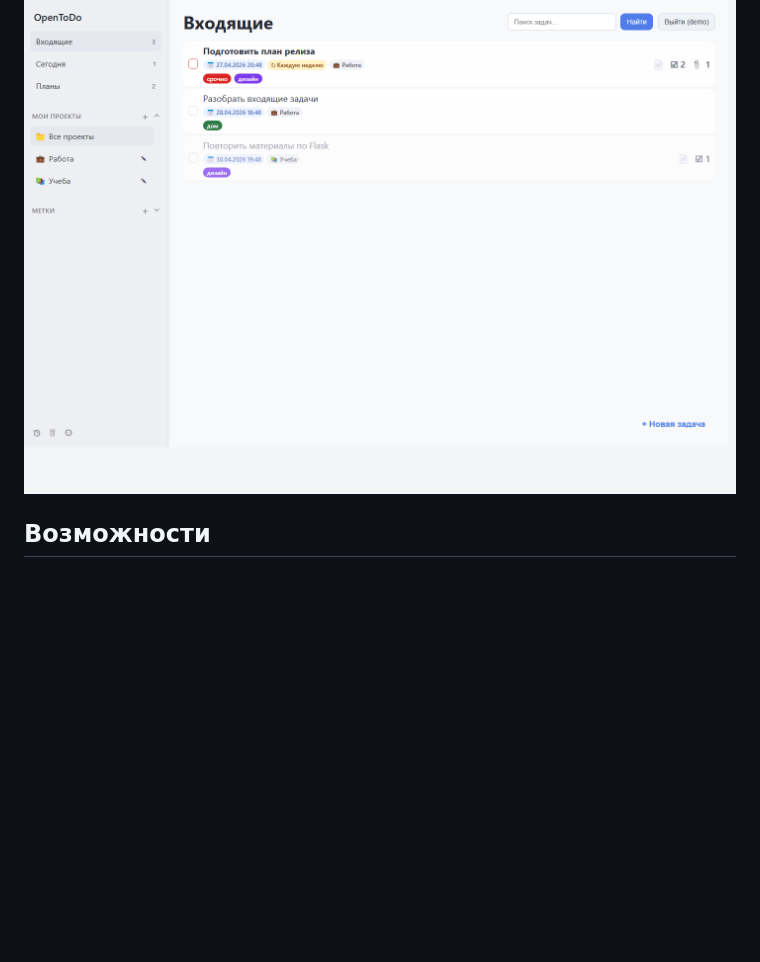
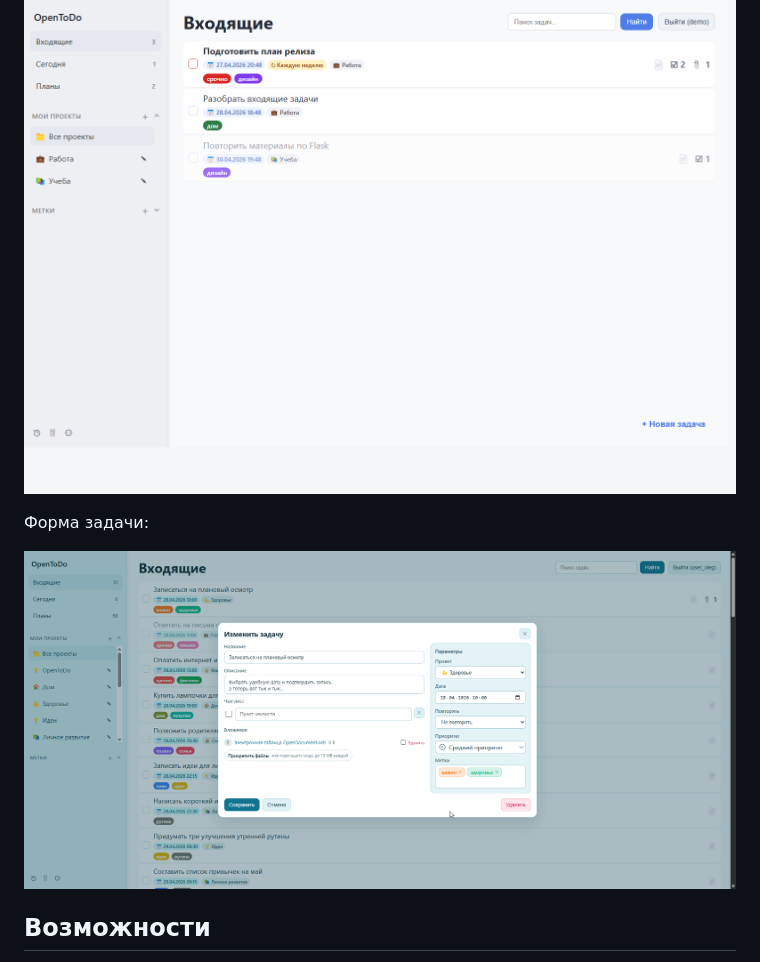
Before and after one commit to olegkrivoruchko93/OpenToDo, a Markdown page: README.md, the part around the change. GitHub-like rendering; pictures changed too: docs/screenshots/task.png (added); blank space fills up the shorter version.

Commit message:
Change task form and update readme

```diff
--- a/README.md
+++ b/README.md
@@ -11,6 +11,10 @@ OpenToDo — локальное веб-приложение для управл
 Рабочий экран со списком задач, проектами, метками и поиском:
 
 ![Рабочий экран OpenToDo](docs/screenshots/dashboard.png)
+
+Форма задачи:
+
+![Рабочий экран OpenToDo](docs/screenshots/task.png)
 
 ## Возможности
 
```
Also changed, not shown: 4 other files.
